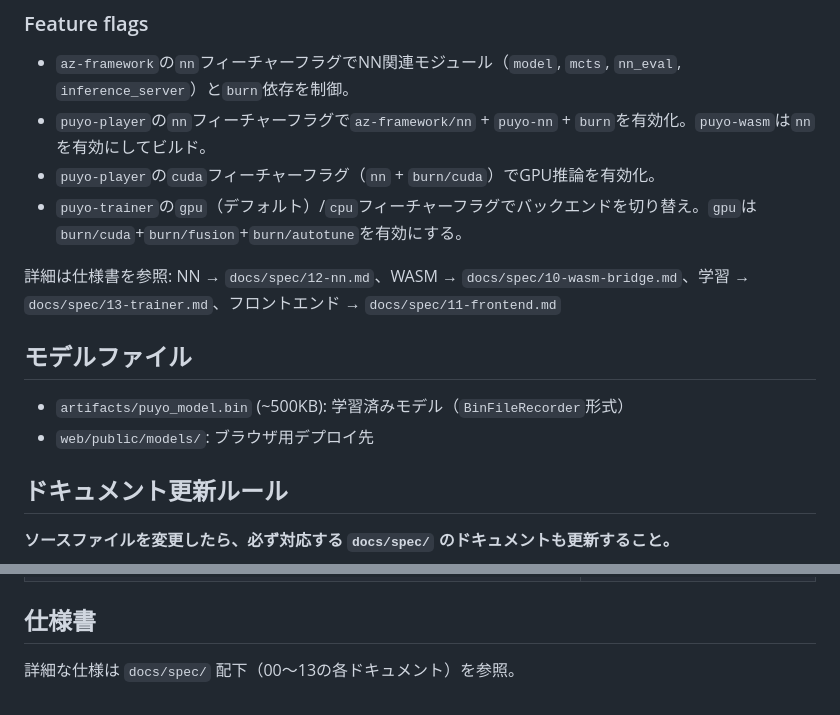
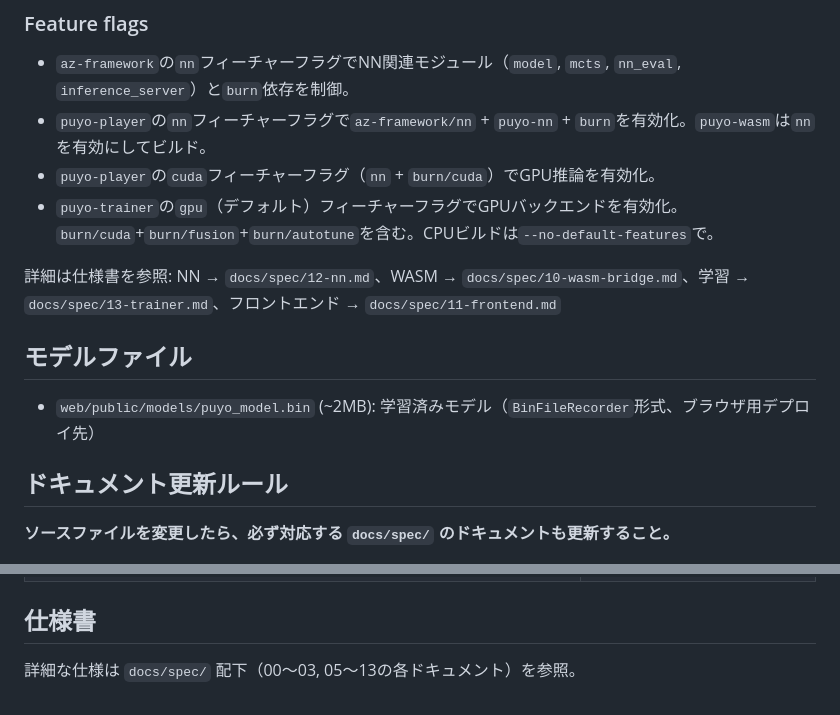
Before and after one commit to hfappmaker/puyopuyo-ai, a Markdown page: CLAUDE.md, 2 parts joined by grey strips. GitHub-like rendering.

Commit message:
CLAUDE.md: モデルファイルパス・feature flag・仕様書番号の記述を実態に合わせて修正
Co-Authored-By: Claude Opus 4.6 (1M context) <noreply@anthropic.com>

```diff
--- a/CLAUDE.md
+++ b/CLAUDE.md
@@ -60,14 +60,13 @@ crates/
 - `az-framework`の`nn`フィーチャーフラグでNN関連モジュール（`model`, `mcts`, `nn_eval`, `inference_server`）と`burn`依存を制御。
 - `puyo-player`の`nn`フィーチャーフラグで`az-framework/nn` + `puyo-nn` + `burn`を有効化。`puyo-wasm`は`nn`を有効にしてビルド。
 - `puyo-player`の`cuda`フィーチャーフラグ（`nn` + `burn/cuda`）でGPU推論を有効化。
-- `puyo-trainer`の`gpu`（デフォルト）/`cpu`フィーチャーフラグでバックエンドを切り替え。`gpu`は`burn/cuda`+`burn/fusion`+`burn/autotune`を有効にする。
+- `puyo-trainer`の`gpu`（デフォルト）フィーチャーフラグでGPUバックエンドを有効化。`burn/cuda`+`burn/fusion`+`burn/autotune`を含む。CPUビルドは`--no-default-features`で。
 
 詳細は仕様書を参照: NN → `docs/spec/12-nn.md`、WASM → `docs/spec/10-wasm-bridge.md`、学習 → `docs/spec/13-trainer.md`、フロントエンド → `docs/spec/11-frontend.md`
 
 ## モデルファイル
 
-- `artifacts/puyo_model.bin` (~500KB): 学習済みモデル（`BinFileRecorder`形式）
-- `web/public/models/`: ブラウザ用デプロイ先
+- `web/public/models/puyo_model.bin` (~2MB): 学習済みモデル（`BinFileRecorder`形式、ブラウザ用デプロイ先）
 
 ## ドキュメント更新ルール
 
@@ -92,4 +91,4 @@ crates/
 
 ## 仕様書
 
-詳細な仕様は `docs/spec/` 配下（00〜13の各ドキュメント）を参照。
+詳細な仕様は `docs/spec/` 配下（00〜03, 05〜13の各ドキュメント）を参照。
```
